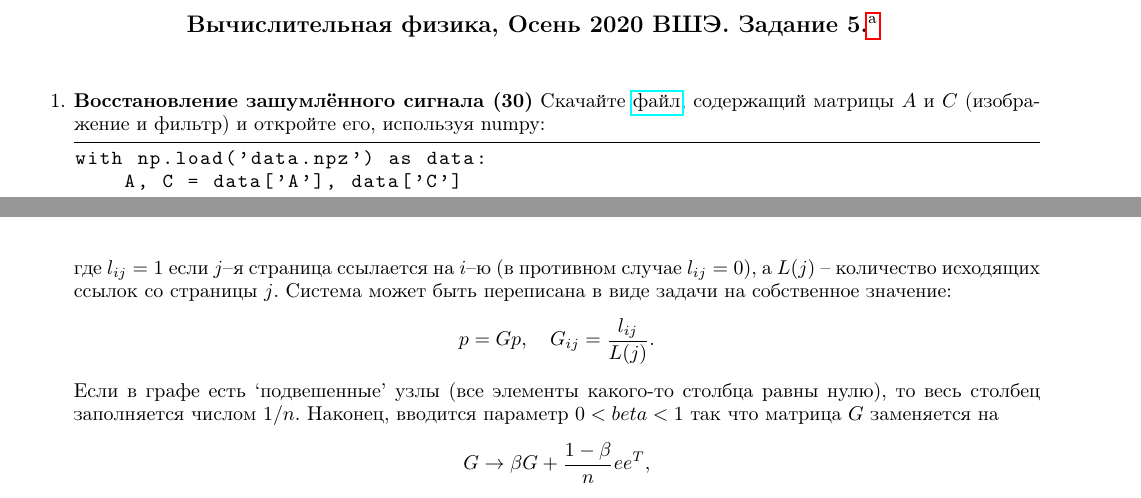
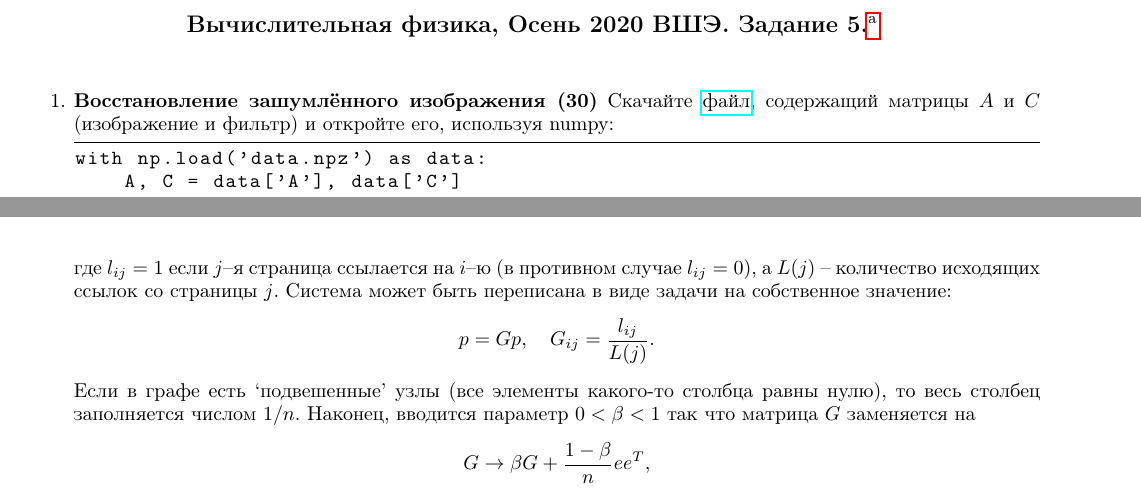
Before and after one commit to ev-br/CP2020, a LaTeX problem sheet (HW5.tex): two parts of pages 1 and 2 of 3, joined at a grey line, cut so that both start at the same text. Compiled offline with pdfLaTeX.

Commit message:
fixed misprints

```diff
--- a/HW5.tex
+++ b/HW5.tex
@@ -18,7 +18,7 @@
 \title{Вычислительная физика, Осень 2020 ВШЭ. Задание 5.\footnote{Дополнительно указаны: (количество баллов за задачу)[имя задачи на nbgrader]}}
 \maketitle
 \begin{enumerate}
-\item \textbf{Восстановление зашумлённого сигнала (30)} Скачайте \href{https://www.dropbox.com/s/qgz1x67t10fd7hf/data.npz?dl=0}{файл}, содержащий матрицы $A$ и $C$ (изображение и фильтр) и откройте его, используя \lstinline{numpy}:
+\item \textbf{Восстановление зашумлённого изображения (30)} Скачайте \href{https://www.dropbox.com/s/qgz1x67t10fd7hf/data.npz?dl=0}{файл}, содержащий матрицы $A$ и $C$ (изображение и фильтр) и откройте его, используя \lstinline{numpy}:
 \lstset{language=Python}
 \lstset{frame=lines}
 \lstset{label={lst:code_direct}}
@@ -73,7 +73,7 @@ $$
 \item \textbf{Ранжирование веб--страниц (35)} Одна из самых известных задач о вычислении собственных векторов -- задача о ранжировании $n$ веб-страниц. Подход, который вам нужно будет реализовать в этой задаче, был одним из главных в работе Google на раннем этапе. Всё, что мы собираемся использовать -- структуру взаимных ссылок между страницами. \lstinline{PageRank} определяется рекурсивно: важность $i$--й страницы определяется как среднее значение важностей всех страниц, которые ссылаются на $i$--ю. Обозначим важность $i$--й страницы $p_i$, тогда это определение может быть записано в виде линейной системы:
 $$ p_i = \sum_{j} \frac{p_j}{L(j)}l_{ij}, $$
 где $l_{ij}=1$ если $j$--я страница ссылается на $i$--ю (в противном случае $l_{ij}=0$), а $L(j)$ -- количество исходящих ссылок со страницы $j$. Система может быть переписана в виде задачи на собственное значение:
-$$ p = G p, \quad G_{ij} = \frac{l_{ij}}{L(j)}.$$ Если в графе есть `подвешенные' узлы (все элементы какого-то столбца равны нулю), то весь столбец заполняется числом $1/n$. Наконец, вводится параметр $0<beta<1$ так что матрица $G$ заменяется на
+$$ p = G p, \quad G_{ij} = \frac{l_{ij}}{L(j)}.$$ Если в графе есть `подвешенные' узлы (все элементы какого-то столбца равны нулю), то весь столбец заполняется числом $1/n$. Наконец, вводится параметр $0<\beta<1$ так что матрица $G$ заменяется на
 $$
 G\to \beta G + \frac{1-\beta}{n} e e^T,
 $$
```
Also changed, not shown: HW5.pdf.
